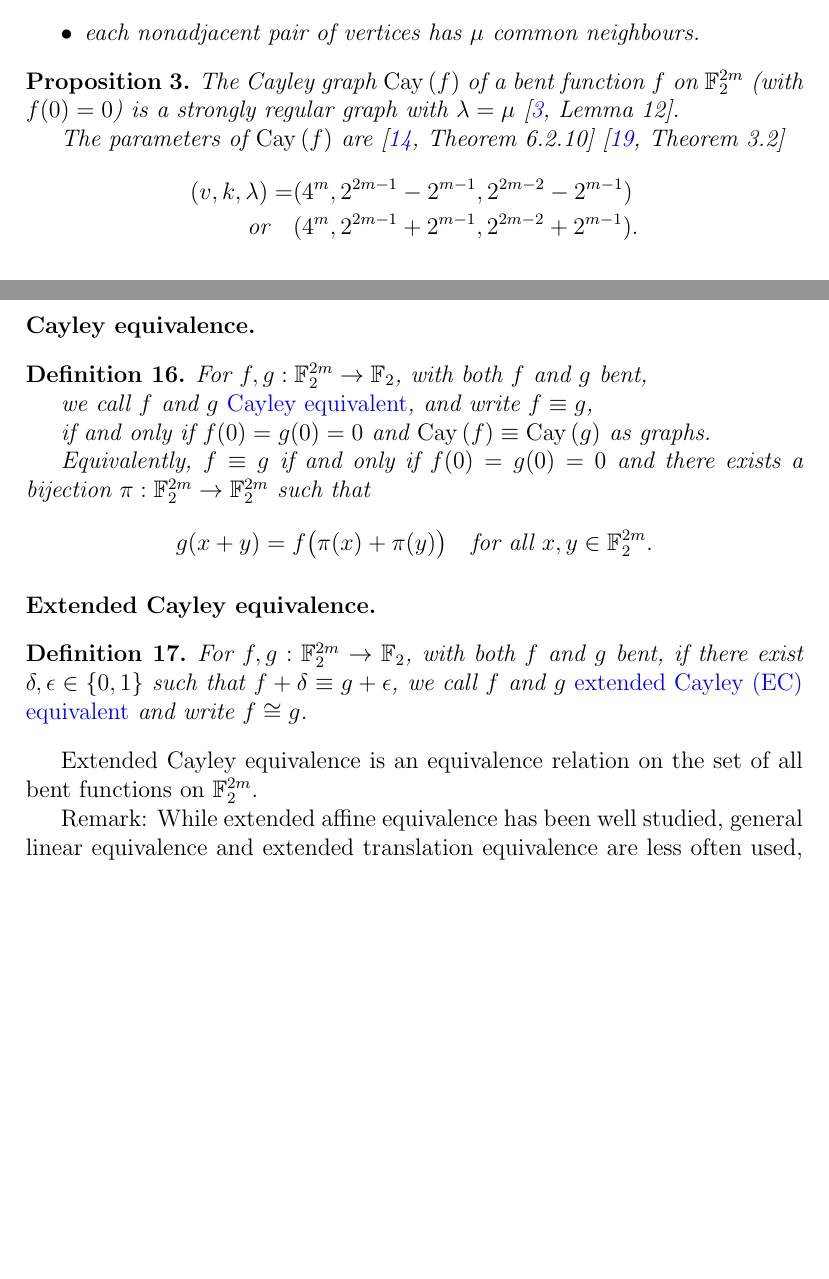
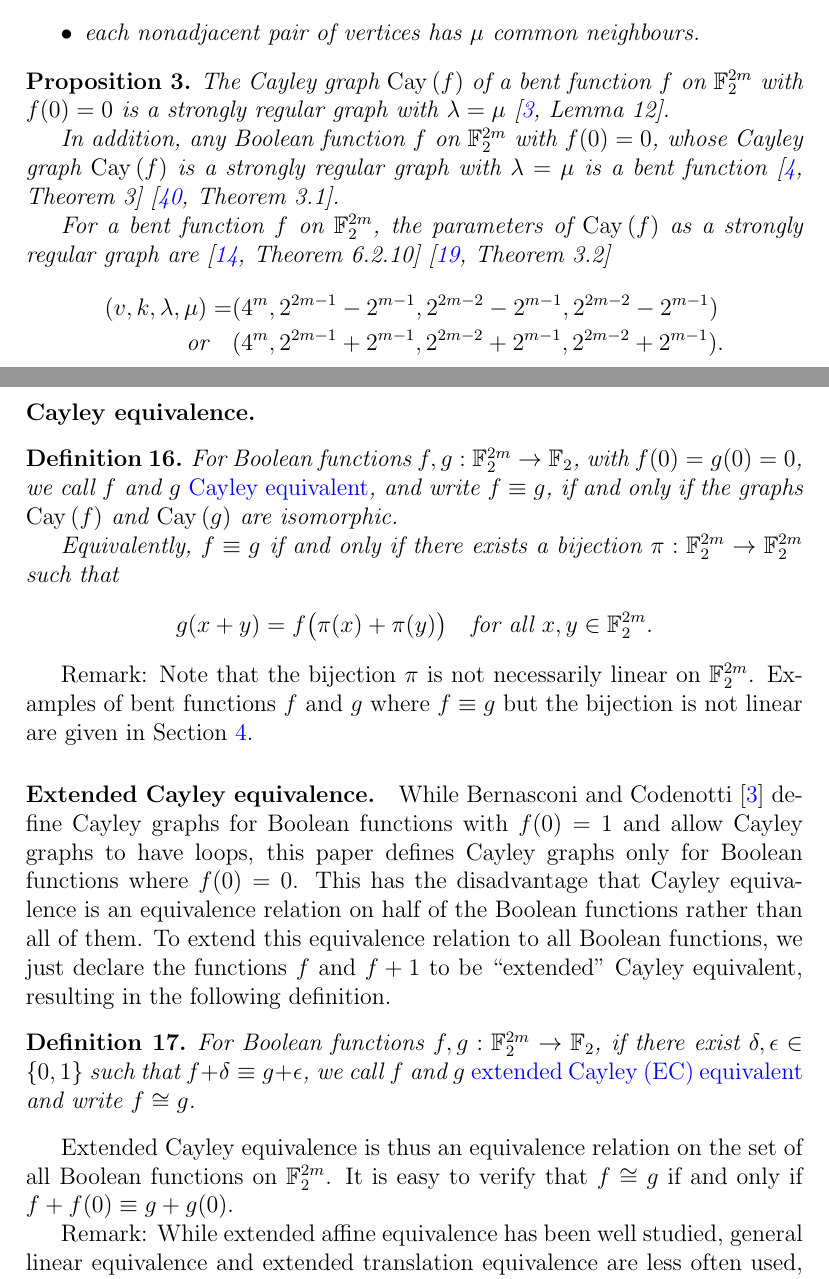
Before and after one commit to penguian/Boolean-Cayley-graphs, a LaTeX paper (papers-talks/Bent-functions-Cayley-graphs/Leopardi-Bent-functions-Cayley-graphs.tex): two parts of pages 5 and 8 of 52 before the commit and two parts of pages 5 and 8 of 54 after it, joined at a grey line, cut so that both start at the same text, the shorter picture padded with empty space. The pictures show the PDF file papers-talks/Bent-functions-Cayley-graphs/Leopardi-Bent-functions-Cayley-graphs.pdf that the author committed with the source.

Commit message:
Refine the description of Cayley graphs of bent functions. Define equivalences for all Boolean functions.

```diff
--- a/papers-talks/Bent-functions-Cayley-graphs/Leopardi-Bent-functions-Cayley-graphs.tex
+++ b/papers-talks/Bent-functions-Cayley-graphs/Leopardi-Bent-functions-Cayley-graphs.tex
@@ -444,13 +444,19 @@ each nonadjacent pair of vertices has $\mu$ common neighbours.
 \begin{Proposition}
 \label{pr-Cayley-bent-strongly-regular}
 The Cayley graph $\Cay{f}$ of a bent function $f$ on $\F_2^{2m}$
-(with $f(0)=0$) is a strongly regular graph with $\lambda = \mu$ \cite[Lemma 12]{BerC99}.
-
-The parameters of $\Cay{f}$ are \cite[Theorem 6.2.10]{Dil74} \cite[Theorem 3.2]{HuaY04}
-\begin{align*}
-(v,k,\lambda) = &(4^m, 2^{2 m - 1} - 2^{m-1}, 2^{2 m - 2} - 2^{m-1})
-\\
-  \text{or} \quad &(4^m, 2^{2 m - 1} + 2^{m-1}, 2^{2 m - 2} + 2^{m-1}).
+with $f(0)=0$ is a strongly regular graph with $\lambda = \mu$ \cite[Lemma 12]{BerC99}.
+
+In addition, any Boolean function $f$ on $\F_2^{2m}$ with $f(0)=0$,
+whose Cayley graph $\Cay{f}$ is a strongly regular graph with $\lambda = \mu$ is a bent function
+\cite[Theorem 3]{BerCV01} \cite[Theorem 3.1]{Sta07}.
+
+For a bent function $f$ on $\F_2^{2m}$,
+the parameters of $\Cay{f}$ as a strongly regular graph
+are \cite[Theorem 6.2.10]{Dil74} \cite[Theorem 3.2]{HuaY04}
+\begin{align*}
+(v,k,\lambda,\mu) = &(4^m, 2^{2 m - 1} - 2^{m-1}, 2^{2 m - 2} - 2^{m-1}, 2^{2 m - 2} - 2^{m-1})
+\\
+  \text{or} \quad &(4^m, 2^{2 m - 1} + 2^{m-1}, 2^{2 m - 2} + 2^{m-1}, 2^{2 m - 2} + 2^{m-1}).
 \end{align*}
 \end{Proposition}
 
@@ -577,4 +583,5 @@ For bent functions $f,g : \F_2^{2m} \To \F_2$,
-$f$ is \Emph{extended affine equivalent} \cite[Section 1.4]{Tok15bent} to $g$ if and only if
+For Boolean functions $f,g : \F_2^{2m} \To \F_2$,
+$f$ is \Emph{extended affine equivalent} to $g$ \cite[Section 1.4]{Tok15bent} if and only if
 \begin{align*}
 g(x) &= f(A x + b) + \langle c, x \rangle + \delta
 \end{align*}
@@ -585,7 +592,7 @@ for some $A \in GL(2m,2)$, $b, c \in \F_2^{2m}$, $\delta \in \F_2$.
 \paragraph*{General linear equivalence.}
 
 \begin{Definition}
-For bent functions $f,g : \F_2^{2m} \To \F_2$,
+For Boolean functions $f,g : \F_2^{2m} \To \F_2$,
 $f$ is \Emph{general linear equivalent} to $g$ if and only if
 \begin{align*}
 g(x) &= f(A x)
@@ -597,7 +604,7 @@ for some $A \in GL(2m,2)$.
 \paragraph*{Extended translation equivalence.}
 
 \begin{Definition}
-For bent functions $f,g : \F_2^{2m} \To \F_2$,
+For Boolean functions $f,g : \F_2^{2m} \To \F_2$,
 $f$ is \Emph{extended translation equivalent} to $g$ if and only if
 \begin{align*}
 g(x) &= f(x + b) + \langle c, x \rangle + \delta
@@ -612,29 +619,40 @@ for $b, c \in \F_2^{2m}$, $\delta \in \F_2$.
 \paragraph*{Cayley equivalence.}
 \begin{Definition}
 %
-For $f, g : \F_2^{2m} \To \F_2$, with both $f$ and $g$ bent,
-
+For Boolean functions $f, g : \F_2^{2m} \To \F_2$, with $f(0)=g(0)=0$,
 we call $f$ and $g$ \Emph{Cayley equivalent},
 and write $f \equiv g$,
-
-if and only if $f(0)=g(0)=0$ and $\Cay{f} \equiv \Cay{g}$ as graphs.
-
-Equivalently, $f \equiv g$ if and only if $f(0)=g(0)=0$ and
+if and only if the graphs $\Cay{f}$ and $\Cay{g}$ are isomorphic.
+
+Equivalently, $f \equiv g$ if and only if
 there exists a bijection $\pi : \F_2^{2m} \To \F_2^{2m}$ such that
 \begin{align*}
 g(x+y) &= f \big(\pi(x)+\pi(y)\big) \quad \text{for all~} x,y \in \F_2^{2m}.
 \end{align*}
 \end{Definition}
 % \end{frame}
+Remark: Note that the bijection $\pi$ is not necessarily linear on $\F_2^{2m}$.
+Examples of bent functions $f$ and $g$ where $f \equiv g$ but the bijection is not linear
+are given in Section~\ref{sec-Empirical}.
 % \begin{frame}
 \paragraph*{Extended Cayley equivalence.}
+%
+While Bernasconi and Codenotti \cite{BerC99} define Cayley graphs for Boolean functions with
+$f(0)=1$ and allow Cayley graphs to have loops, this paper defines Cayley
+graphs only for Boolean functions where $f(0)=0$.
+This has the disadvantage that Cayley equivalence is an equivalence relation on half
+of the Boolean functions rather than all of them.
+To extend this equivalence relation to all Boolean functions,
+we just declare the functions $f$ and $f+1$ to be ``extended'' Cayley equivalent,
+resulting in the following definition.
 \begin{Definition}
-For $f, g : \F_2^{2m} \To \F_2$, with both $f$ and $g$ bent,
+For Boolean functions $f, g : \F_2^{2m} \To \F_2$,
 if there exist $\delta, \epsilon \in \{0,1\}$ such that $f + \delta \equiv g + \epsilon$,
 we call $f$ and $g$ \Emph{extended Cayley (EC) equivalent} and write $f \cong g$.
 \end{Definition}
-Extended Cayley equivalence is an equivalence relation on the set of all bent functions on
+Extended Cayley equivalence is thus an equivalence relation on the set of all Boolean functions on
 $\F_2^{2m}$.
+It is easy to verify that $f \cong g$ if and only if $f+f(0) \equiv g+g(0)$.
 
 Remark: While extended affine equivalence has been well studied,
 general linear equivalence and extended translation equivalence are less often used,
```
Also changed, not shown: papers-talks/Bent-functions-Cayley-graphs/Leopardi-Bent-functions-Cayley-graphs.pdf, papers-talks/Bent-functions-Cayley-graphs/Leopardi-Bent-functions-Cayley-graphs.tex (8 more changed lines).
